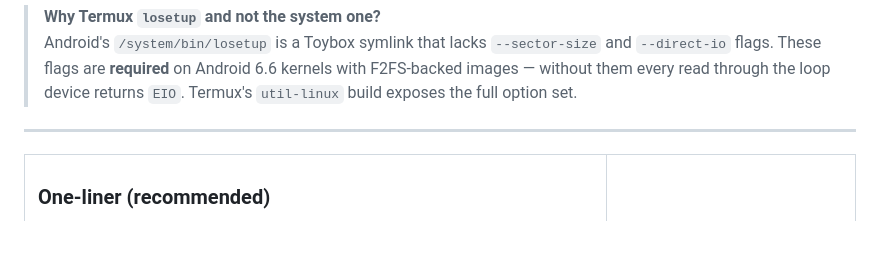
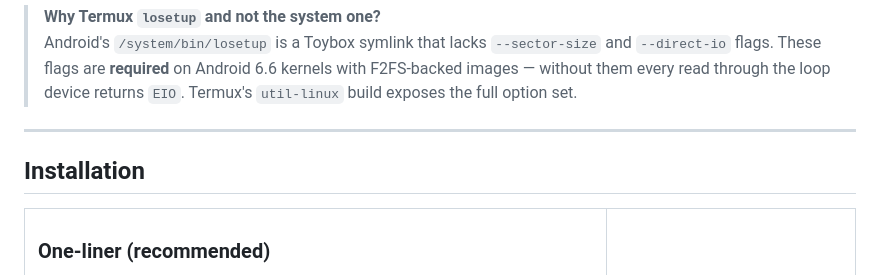
Before and after one commit to mariayuno/imgdrive, a Markdown page: README.md, the part around the change. Rendered like a GitHub page; blank space fills up the shorter version.

Commit message:
Add Installation section to README
Add installation section to README for clarity.

```diff
--- a/README.md
+++ b/README.md
@@ -81,6 +81,8 @@ image.img  →  isodrive -rw  →  USB gadget LUN  →  PC block device
 > Android's `/system/bin/losetup` is a Toybox symlink that lacks `--sector-size` and `--direct-io` flags. These flags are **required** on Android 6.6 kernels with F2FS-backed images — without them every read through the loop device returns `EIO`. Termux's `util-linux` build exposes the full option set.
 
 ---
+
+## Installation
 
 <!-- INSTALL_ONELINER_START -->
 <table>
```
